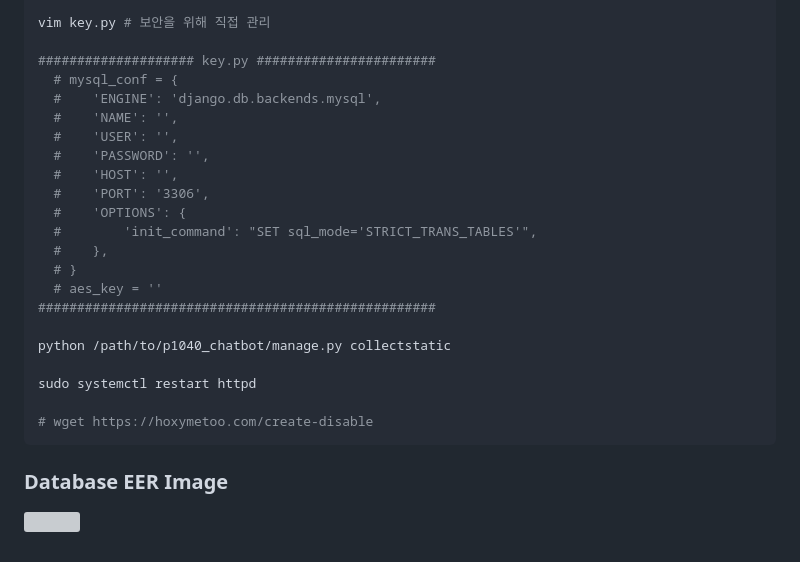
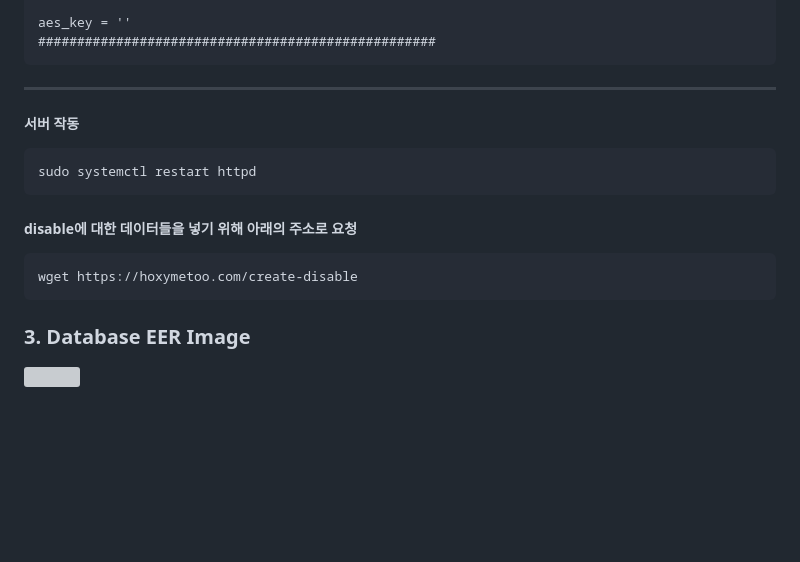
Before and after one commit to lee-sanghwa/hoxymetoo, a Markdown page: readme.md, the part around the change printed below. GitHub-like rendering; blank space fills up the shorter version; grey boxes are pictures that could not be loaded.

````diff
--- a/readme.md
+++ b/readme.md
@@ -17,29 +80,22 @@ mkdir static
 
-vim key.py # 보안을 위해 직접 관리
+aes_key = ''
+###################################################
+```
 
-#################### key.py #######################
-  # mysql_conf = {
-  #    'ENGINE': 'django.db.backends.mysql',
-  #    'NAME': '',
-  #    'USER': '',
-  #    'PASSWORD': '',
-  #    'HOST': '',
-  #    'PORT': '3306',
-  #    'OPTIONS': {
-  #        'init_command': "SET sql_mode='STRICT_TRANS_TABLES'",
-  #    },
-  # }
-  # aes_key = ''
-###################################################
+* * *
 
-python /path/to/p1040_chatbot/manage.py collectstatic
+##### 서버 작동
+```
+sudo systemctl restart httpd
+```
 
-sudo systemctl restart httpd
+##### disable에 대한 데이터들을 넣기 위해 아래의 주소로 요청
 
-# wget https://hoxymetoo.com/create-disable
+```
+wget https://hoxymetoo.com/create-disable
 ```
 
 
 
-### Database EER Image
+### 3. Database EER Image
 
````
Also changed, not shown: other parts of readme.md (+71 -8 lines), images/aws.png (added), 2 other files.
